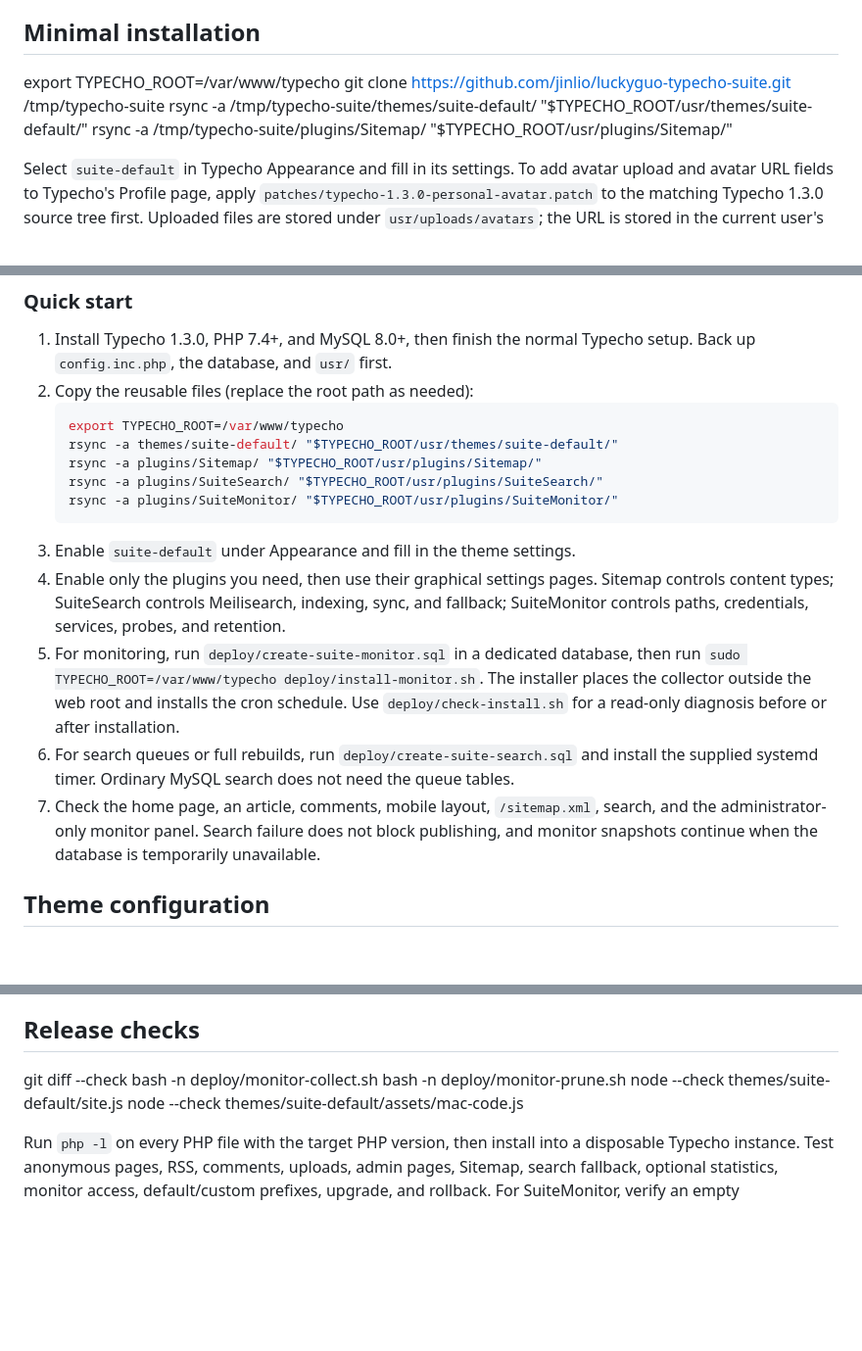
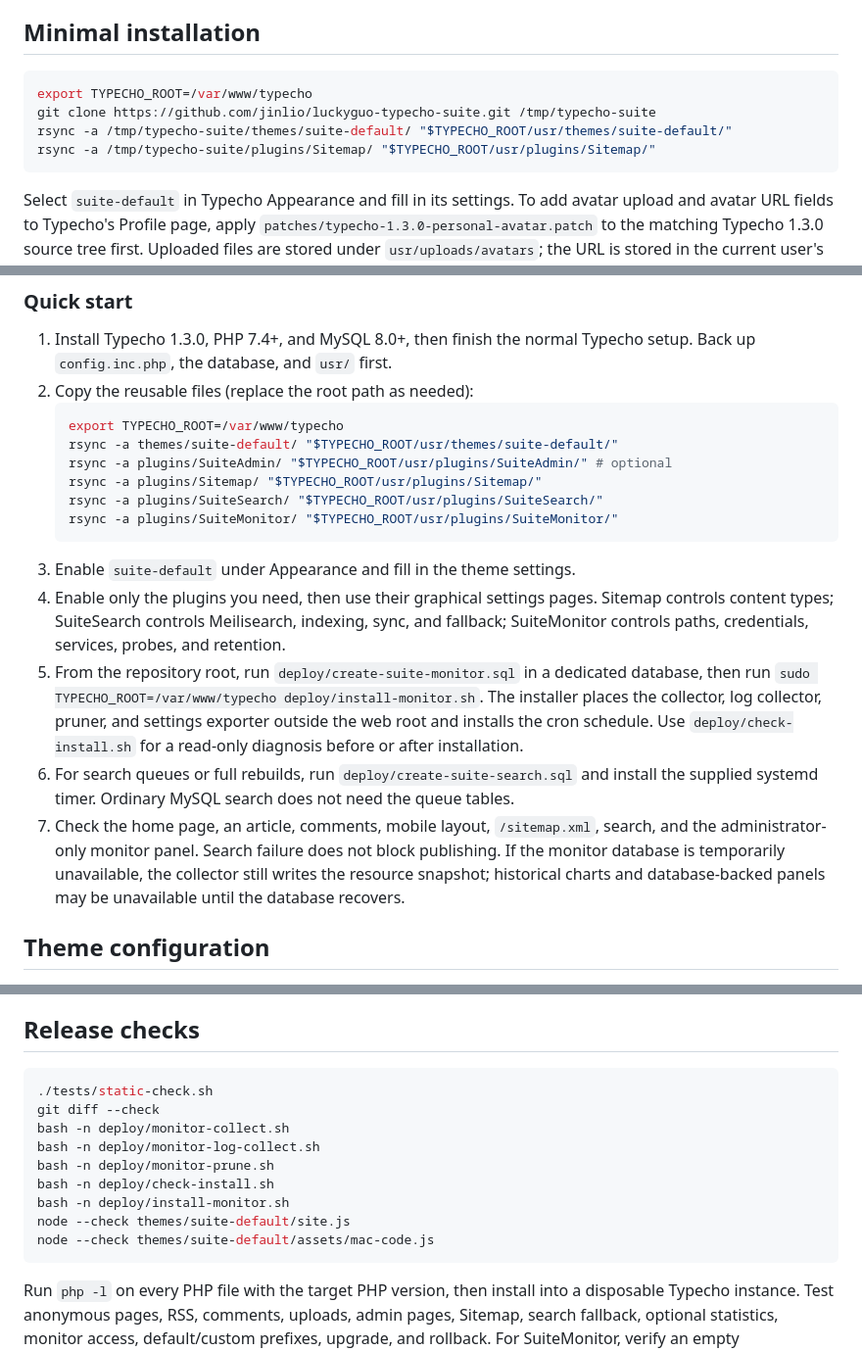
Before and after one commit to jinlio/luckyguo-typecho-suite, a Markdown page: README.md, 3 parts joined by grey strips. Shown at 98% size. GitHub-like rendering; blank space fills up the shorter version.

Commit message:
docs: correct installation and monitoring guidance

````diff
--- a/README.md
+++ b/README.md
@@ -64,10 +65,12 @@ Target: Typecho 1.3.0, PHP 7.4+, MySQL 8.0+ with the `Mysqli` adapter, and Nginx
 
 [](#minimal-installation)
 
-export TYPECHO\_ROOT=/var/www/typecho
+```sh
+export TYPECHO_ROOT=/var/www/typecho
 git clone https://github.com/jinlio/luckyguo-typecho-suite.git /tmp/typecho-suite
-rsync -a /tmp/typecho-suite/themes/suite-default/ "$TYPECHO\_ROOT/usr/themes/suite-default/"
-rsync -a /tmp/typecho-suite/plugins/Sitemap/ "$TYPECHO\_ROOT/usr/plugins/Sitemap/"
+rsync -a /tmp/typecho-suite/themes/suite-default/ "$TYPECHO_ROOT/usr/themes/suite-default/"
+rsync -a /tmp/typecho-suite/plugins/Sitemap/ "$TYPECHO_ROOT/usr/plugins/Sitemap/"
+```
 
 Select `suite-default` in Typecho Appearance and fill in its settings. To add avatar upload and avatar URL fields to Typecho's Profile page, apply `patches/typecho-1.3.0-personal-avatar.patch` to the matching Typecho 1.3.0 source tree first. Uploaded files are stored under `usr/uploads/avatars`; the URL is stored in the current user's personal options. Comment avatars use the bundled local default by default; enable `useGravatar` in the theme settings only when third-party avatar requests are acceptable. Back up `config.inc.php`, the database, `usr/themes`, `usr/plugins`, and `usr/uploads` before upgrades.
 
@@ -78,15 +81,16 @@ Select `suite-default` in Typecho Appearance and fill in its settings. To add av
    ```sh
    export TYPECHO_ROOT=/var/www/typecho
    rsync -a themes/suite-default/ "$TYPECHO_ROOT/usr/themes/suite-default/"
+   rsync -a plugins/SuiteAdmin/ "$TYPECHO_ROOT/usr/plugins/SuiteAdmin/" # optional
    rsync -a plugins/Sitemap/ "$TYPECHO_ROOT/usr/plugins/Sitemap/"
    rsync -a plugins/SuiteSearch/ "$TYPECHO_ROOT/usr/plugins/SuiteSearch/"
    rsync -a plugins/SuiteMonitor/ "$TYPECHO_ROOT/usr/plugins/SuiteMonitor/"
    ```
 3. Enable `suite-default` under Appearance and fill in the theme settings.
 4. Enable only the plugins you need, then use their graphical settings pages. Sitemap controls content types; SuiteSearch controls Meilisearch, indexing, sync, and fallback; SuiteMonitor controls paths, credentials, services, probes, and retention.
-5. For monitoring, run `deploy/create-suite-monitor.sql` in a dedicated database, then run `sudo TYPECHO_ROOT=/var/www/typecho deploy/install-monitor.sh`. The installer places the collector outside the web root and installs the cron schedule. Use `deploy/check-install.sh` for a read-only diagnosis before or after installation.
+5. From the repository root, run `deploy/create-suite-monitor.sql` in a dedicated database, then run `sudo TYPECHO_ROOT=/var/www/typecho deploy/install-monitor.sh`. The installer places the collector, log collector, pruner, and settings exporter outside the web root and installs the cron schedule. Use `deploy/check-install.sh` for a read-only diagnosis before or after installation.
 6. For search queues or full rebuilds, run `deploy/create-suite-search.sql` and install the supplied systemd timer. Ordinary MySQL search does not need the queue tables.
-7. Check the home page, an article, comments, mobile layout, `/sitemap.xml`, search, and the administrator-only monitor panel. Search failure does not block publishing, and monitor snapshots continue when the database is temporarily unavailable.
+7. Check the home page, an article, comments, mobile layout, `/sitemap.xml`, search, and the administrator-only monitor panel. Search failure does not block publishing. If the monitor database is temporarily unavailable, the collector still writes the resource snapshot; historical charts and database-backed panels may be unavailable until the database recovers.
 
 ## Theme configuration
 
@@ -172,11 +176,17 @@ SQL examples use the `typecho_` prefix; replace it consistently for another pref
 
 [](#release-checks)
 
+```sh
+./tests/static-check.sh
 git diff --check
 bash -n deploy/monitor-collect.sh
+bash -n deploy/monitor-log-collect.sh
 bash -n deploy/monitor-prune.sh
+bash -n deploy/check-install.sh
+bash -n deploy/install-monitor.sh
 node --check themes/suite-default/site.js
 node --check themes/suite-default/assets/mac-code.js
+```
 
 Run `php -l` on every PHP file with the target PHP version, then install into a disposable Typecho instance. Test anonymous pages, RSS, comments, uploads, admin pages, Sitemap, search fallback, optional statistics, monitor access, default/custom prefixes, upgrade, and rollback. For SuiteMonitor, verify an empty `SITE_TARGETS`, multiple targets, unavailable log files, a zero-Swap host, and the read-only database account.
 
````
Also changed, not shown: other parts of README.md (+2 -1 lines), README.zh-CN.md (+8 -3 lines).
